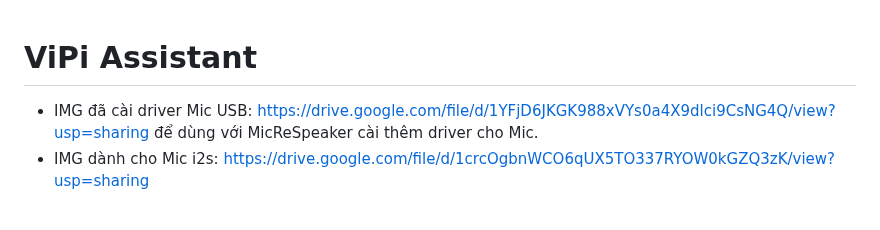
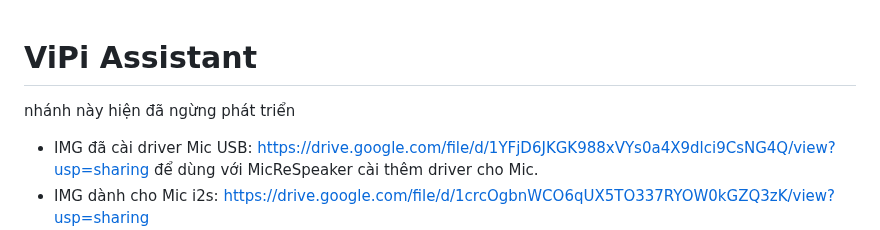
Before and after one commit to longhd2/ViPi, a Markdown page: README.md, the part around the change. Drawn GitHub-style; blank space fills up the shorter version.

```diff
--- a/README.md
+++ b/README.md
@@ -1,4 +1,5 @@
 # ViPi Assistant
+nhánh này hiện đã ngừng phát triển
 - IMG đã cài driver Mic USB: https://drive.google.com/file/d/1YFjD6JKGK988xVYs0a4X9dlci9CsNG4Q/view?usp=sharing  để dùng với MicReSpeaker cài thêm driver cho Mic.
 - IMG dành cho Mic i2s: [https://drive.google.com/file/d/1crcOgbnWCO6qUX5TO337RYOW0kGZQ3zK/view?usp=sharing](https://drive.google.com/file/d/1NunH44a2vq8h0gXg4aZ0rqRtJIayIudu/view?usp=sharing)
  - Linux kernel 5.15.84
```
